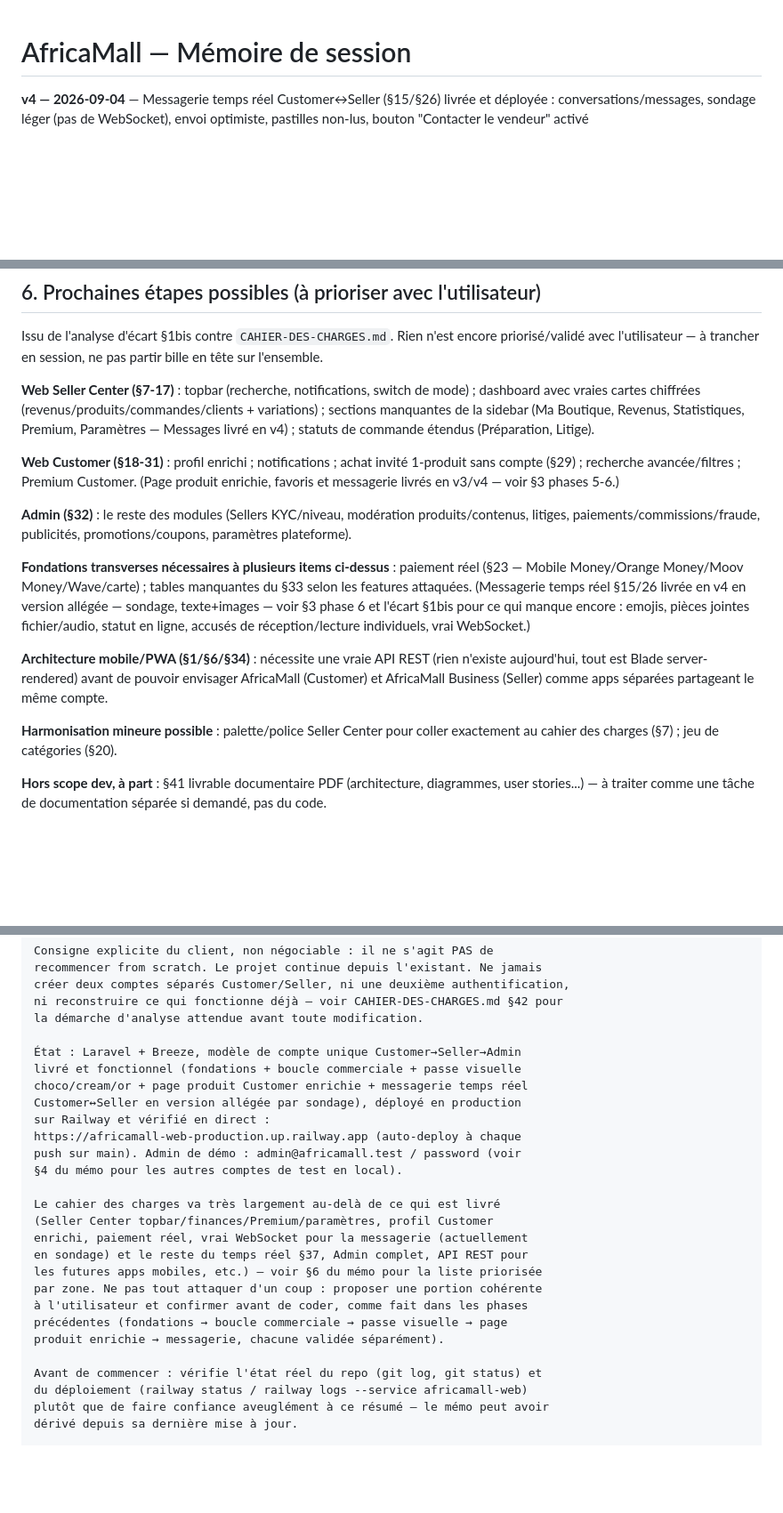
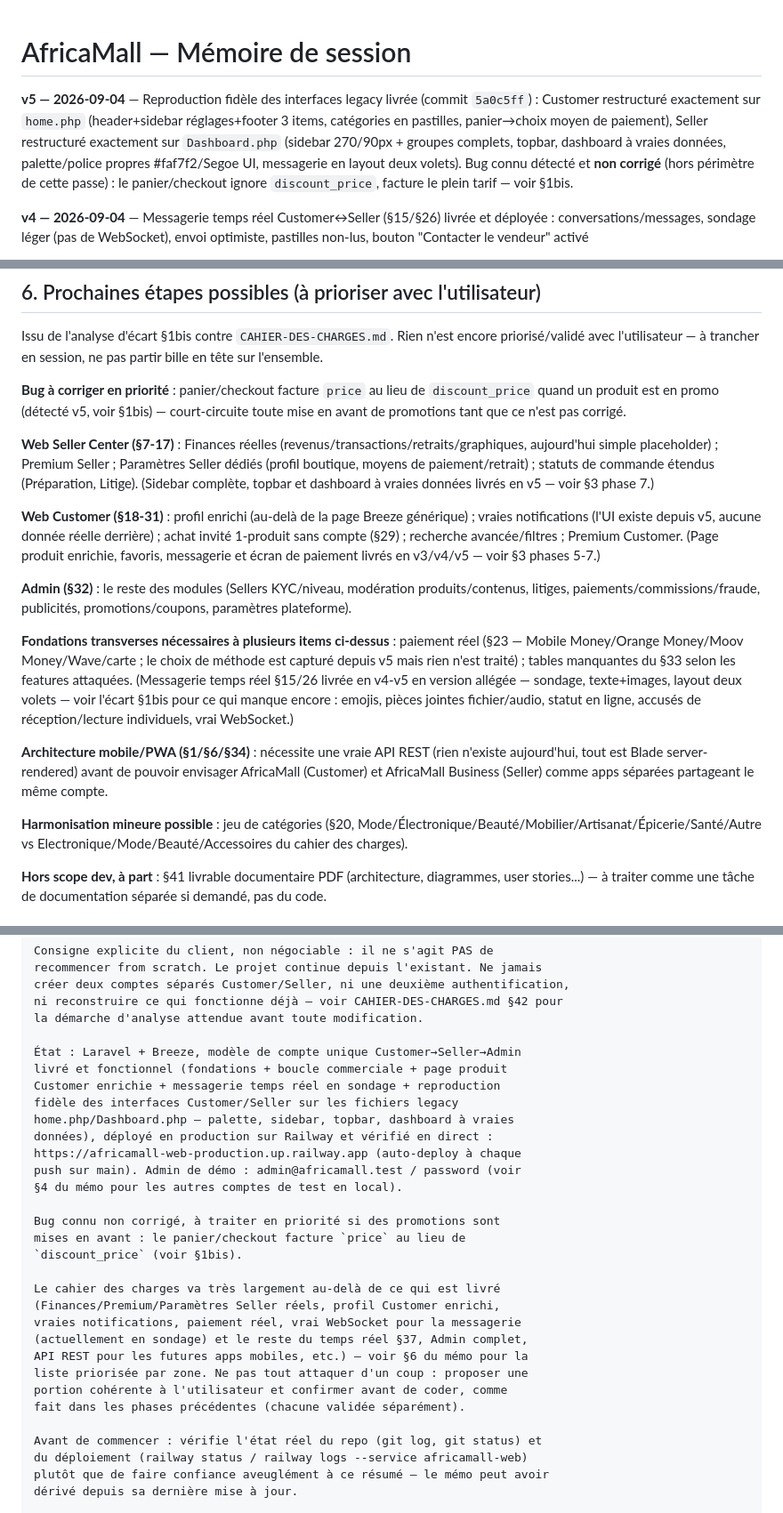
Before and after one commit to Marllay1/Africa-Mall, a Markdown page: MEMOIRE-SESSION.md, 3 parts joined by grey strips. Shown at 89% size. Rendered like a GitHub page; blank space fills up the shorter version.

Commit message:
MEMOIRE-SESSION : reproduction fidèle legacy livrée (v5)
Documente le commit 5a0c5ff : restructuration Customer/Seller au 1:1 de
home.php/Dashboard.php, et le bug connu non corrigé (panier/checkout
ignore discount_price).

Co-Authored-By: Claude Sonnet 5 <noreply@anthropic.com>

```diff
--- a/MEMOIRE-SESSION.md
+++ b/MEMOIRE-SESSION.md
@@ -1,4 +1,6 @@
 # AfricaMall — Mémoire de session
+
+**v5 — 2026-09-04** — Reproduction fidèle des interfaces legacy livrée (commit `5a0c5ff`) : Customer restructuré exactement sur `home.php` (header+sidebar réglages+footer 3 items, catégories en pastilles, panier→choix moyen de paiement), Seller restructuré exactement sur `Dashboard.php` (sidebar 270/90px + groupes complets, topbar, dashboard à vraies données, palette/police propres #faf7f2/Segoe UI, messagerie en layout deux volets). Bug connu détecté et **non corrigé** (hors périmètre de cette passe) : le panier/checkout ignore `discount_price`, facture le plein tarif — voir §1bis.
 
 **v4 — 2026-09-04** — Messagerie temps réel Customer↔Seller (§15/§26) livrée et déployée : conversations/messages, sondage léger (pas de WebSocket), envoi optimiste, pastilles non-lus, bouton "Contacter le vendeur" activé
 
@@ -92,17 +99,19 @@ Plan détaillé de chaque phase (fichiers exacts touchés, raisonnement) : `C:\U
 
 Issu de l'analyse d'écart §1bis contre `CAHIER-DES-CHARGES.md`. Rien n'est encore priorisé/validé avec l'utilisateur — à trancher en session, ne pas partir bille en tête sur l'ensemble.
 
-**Web Seller Center (§7-17)** : topbar (recherche, notifications, switch de mode) ; dashboard avec vraies cartes chiffrées (revenus/produits/commandes/clients + variations) ; sections manquantes de la sidebar (Ma Boutique, Revenus, Statistiques, Premium, Paramètres — Messages livré en v4) ; statuts de commande étendus (Préparation, Litige).
+**Bug à corriger en priorité** : panier/checkout facture `price` au lieu de `discount_price` quand un produit est en promo (détecté v5, voir §1bis) — court-circuite toute mise en avant de promotions tant que ce n'est pas corrigé.
 
-**Web Customer (§18-31)** : profil enrichi ; notifications ; achat invité 1-produit sans compte (§29) ; recherche avancée/filtres ; Premium Customer. (Page produit enrichie, favoris et messagerie livrés en v3/v4 — voir §3 phases 5-6.)
+**Web Seller Center (§7-17)** : Finances réelles (revenus/transactions/retraits/graphiques, aujourd'hui simple placeholder) ; Premium Seller ; Paramètres Seller dédiés (profil boutique, moyens de paiement/retrait) ; statuts de commande étendus (Préparation, Litige). (Sidebar complète, topbar et dashboard à vraies données livrés en v5 — voir §3 phase 7.)
+
+**Web Customer (§18-31)** : profil enrichi (au-delà de la page Breeze générique) ; vraies notifications (l'UI existe depuis v5, aucune donnée réelle derrière) ; achat invité 1-produit sans compte (§29) ; recherche avancée/filtres ; Premium Customer. (Page produit enrichie, favoris, messagerie et écran de paiement livrés en v3/v4/v5 — voir §3 phases 5-7.)
 
 **Admin (§32)** : le reste des modules (Sellers KYC/niveau, modération produits/contenus, litiges, paiements/commissions/fraude, publicités, promotions/coupons, paramètres plateforme).
 
-**Fondations transverses nécessaires à plusieurs items ci-dessus** : paiement réel (§23 — Mobile Money/Orange Money/Moov Money/Wave/carte) ; tables manquantes du §33 selon les features attaquées. (Messagerie temps réel §15/26 livrée en v4 en version allégée — sondage, texte+images — voir §3 phase 6 et l'écart §1bis pour ce qui manque encore : emojis, pièces jointes fichier/audio, statut en ligne, accusés de réception/lecture individuels, vrai WebSocket.)
+**Fondations transverses nécessaires à plusieurs items ci-dessus** : paiement réel (§23 — Mobile Money/Orange Money/Moov Money/Wave/carte ; le choix de méthode est capturé depuis v5 mais rien n'est traité) ; tables manquantes du §33 selon les features attaquées. (Messagerie temps réel §15/26 livrée en v4-v5 en version allégée — sondage, texte+images, layout deux volets — voir l'écart §1bis pour ce qui manque encore : emojis, pièces jointes fichier/audio, statut en ligne, accusés de réception/lecture individuels, vrai WebSocket.)
 
 **Architecture mobile/PWA (§1/§6/§34)** : nécessite une vraie API REST (rien n'existe aujourd'hui, tout est Blade server-rendered) avant de pouvoir envisager AfricaMall (Customer) et AfricaMall Business (Seller) comme apps séparées partageant le même compte.
 
-**Harmonisation mineure possible** : palette/police Seller Center pour coller exactement au cahier des charges (§7) ; jeu de catégories (§20).
+**Harmonisation mineure possible** : jeu de catégories (§20, Mode/Électronique/Beauté/Mobilier/Artisanat/Épicerie/Santé/Autre vs Electronique/Mode/Beauté/Accessoires du cahier des charges).
 
 **Hors scope dev, à part** : §41 livrable documentaire PDF (architecture, diagrammes, user stories...) — à traiter comme une tâche de documentation séparée si demandé, pas du code.
 
@@ -129,23 +138,27 @@ ni reconstruire ce qui fonctionne déjà — voir CAHIER-DES-CHARGES.md §42 pou
 la démarche d'analyse attendue avant toute modification.
 
 État : Laravel + Breeze, modèle de compte unique Customer→Seller→Admin
-livré et fonctionnel (fondations + boucle commerciale + passe visuelle
-choco/cream/or + page produit Customer enrichie + messagerie temps réel
-Customer↔Seller en version allégée par sondage), déployé en production
-sur Railway et vérifié en direct :
+livré et fonctionnel (fondations + boucle commerciale + page produit
+Customer enrichie + messagerie temps réel en sondage + reproduction
+fidèle des interfaces Customer/Seller sur les fichiers legacy
+home.php/Dashboard.php — palette, sidebar, topbar, dashboard à vraies
+données), déployé en production sur Railway et vérifié en direct :
 https://africamall-web-production.up.railway.app (auto-deploy à chaque
 push sur main). Admin de démo : admin@africamall.test / password (voir
 §4 du mémo pour les autres comptes de test en local).
 
+Bug connu non corrigé, à traiter en priorité si des promotions sont
+mises en avant : le panier/checkout facture `price` au lieu de
+`discount_price` (voir §1bis).
+
 Le cahier des charges va très largement au-delà de ce qui est livré
-(Seller Center topbar/finances/Premium/paramètres, profil Customer
-enrichi, paiement réel, vrai WebSocket pour la messagerie (actuellement
-en sondage) et le reste du temps réel §37, Admin complet, API REST pour
-les futures apps mobiles, etc.) — voir §6 du mémo pour la liste priorisée
-par zone. Ne pas tout attaquer d'un coup : proposer une portion cohérente
-à l'utilisateur et confirmer avant de coder, comme fait dans les phases
-précédentes (fondations → boucle commerciale → passe visuelle → page
-produit enrichie → messagerie, chacune validée séparément).
+(Finances/Premium/Paramètres Seller réels, profil Customer enrichi,
+vraies notifications, paiement réel, vrai WebSocket pour la messagerie
+(actuellement en sondage) et le reste du temps réel §37, Admin complet,
+API REST pour les futures apps mobiles, etc.) — voir §6 du mémo pour la
+liste priorisée par zone. Ne pas tout attaquer d'un coup : proposer une
+portion cohérente à l'utilisateur et confirmer avant de coder, comme
+fait dans les phases précédentes (chacune validée séparément).
 
 Avant de commencer : vérifie l'état réel du repo (git log, git status) et
 du déploiement (railway status / railway logs --service africamall-web)
```
Also changed, not shown: other parts of MEMOIRE-SESSION.md (+7 -2 lines).
